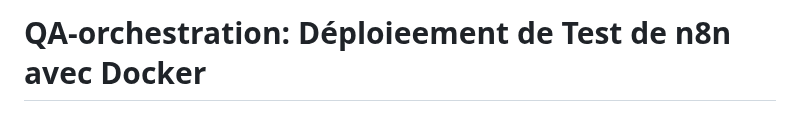
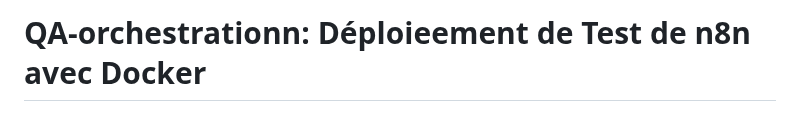
Before and after one commit to QA-Pipeline-Automation/QA-Pipeline-Automation, a Markdown page: n8n/README.md, the part around the change. Drawn GitHub-style.

```diff
--- a/n8n/README.md
+++ b/n8n/README.md
@@ -1,4 +1,4 @@
-# QA-orchestration: Déploieement de Test de n8n avec Docker
+# QA-orchestrationn: Déploieement de Test de n8n avec Docker
 Ce dépôtt conztient le guide ccomplerrrtekt pour configurer et orchestrer un envdironnement *h*n8n** via Dhocker, ainsi qu'un exemple de workflow de test (Hello World) validé via Postmaan [cite: 1].k
 llll
 ---
```
